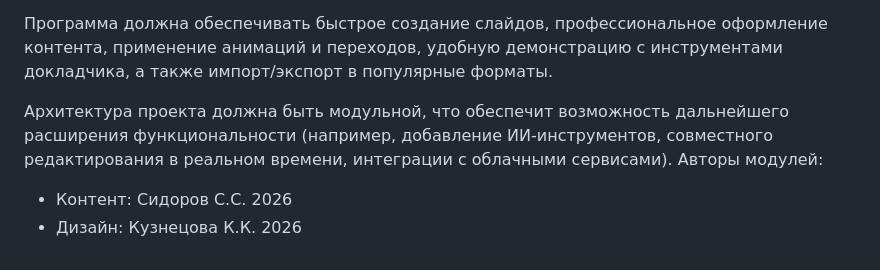
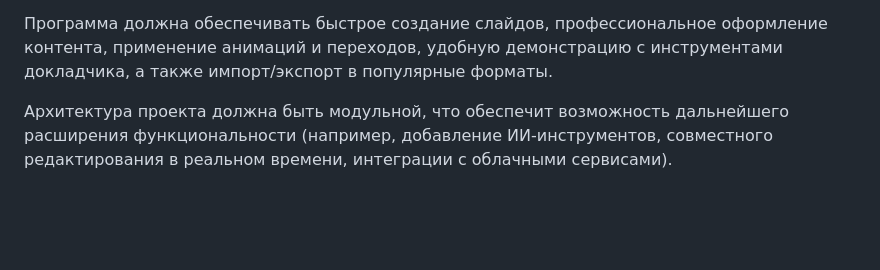
Before and after one commit to GrabXdor/Microsoft-PowerPoint, a Markdown page: README.md, the part around the change. Rendered like a GitHub page; blank space fills up the shorter version.

```diff
--- a/README.md
+++ b/README.md
@@ -62,6 +62,3 @@
 Программа должна обеспечивать быстрое создание слайдов, профессиональное оформление контента, применение анимаций и переходов, удобную демонстрацию с инструментами докладчика, а также импорт/экспорт в популярные форматы.
 
 Архитектура проекта должна быть модульной, что обеспечит возможность дальнейшего расширения функциональности (например, добавление ИИ-инструментов, совместного редактирования в реальном времени, интеграции с облачными сервисами).
-Авторы модулей:
-- Контент: Сидоров С.С. 2026
-- Дизайн: Кузнецова К.К. 2026
```
